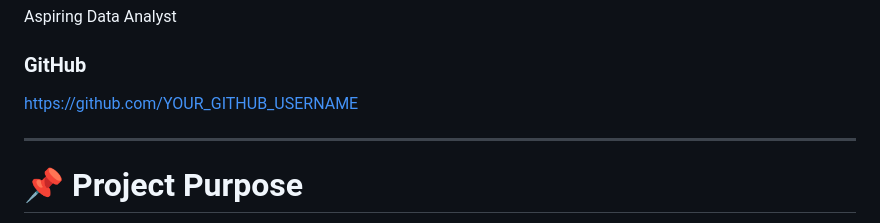
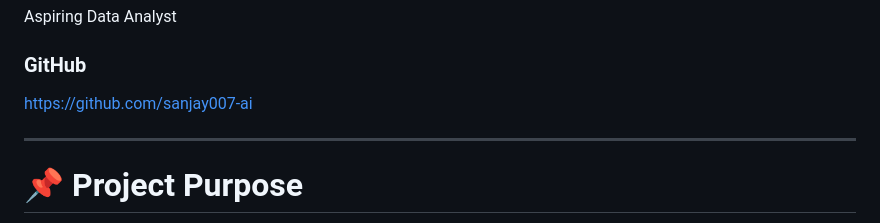
Before and after one commit to sanjay007-ai/Zomato-AI-Sales-Analytics-Dashboard, a Markdown page: README.md, the part around the change. GitHub-like rendering.

Commit message:
Update GitHub link in README

```diff
--- a/README.md
+++ b/README.md
@@ -189,7 +189,7 @@ Aspiring Data Analyst
 
 ### GitHub
 
-https://github.com/YOUR_GITHUB_USERNAME
+https://github.com/sanjay007-ai
 
 ---
 
```
